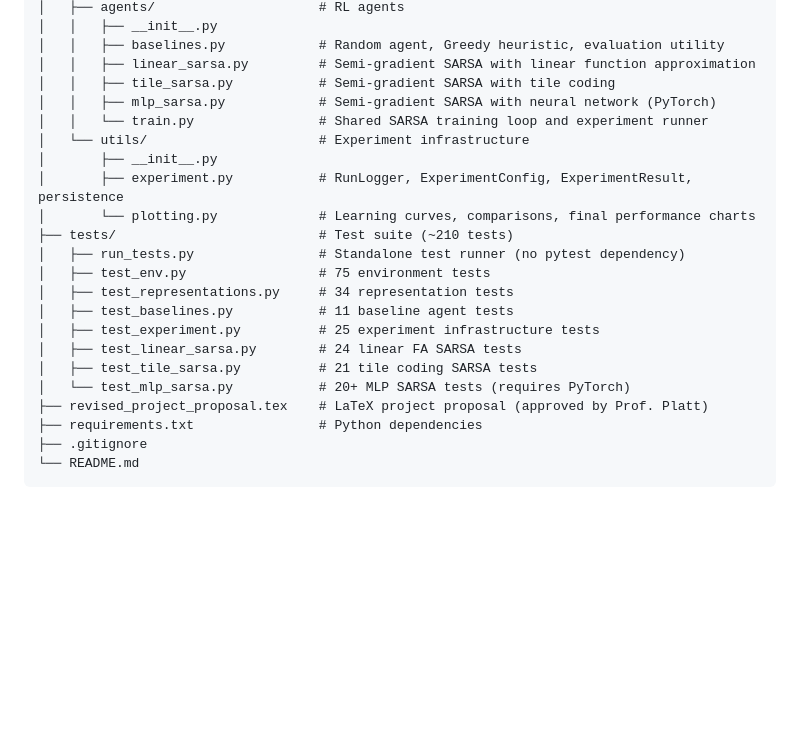
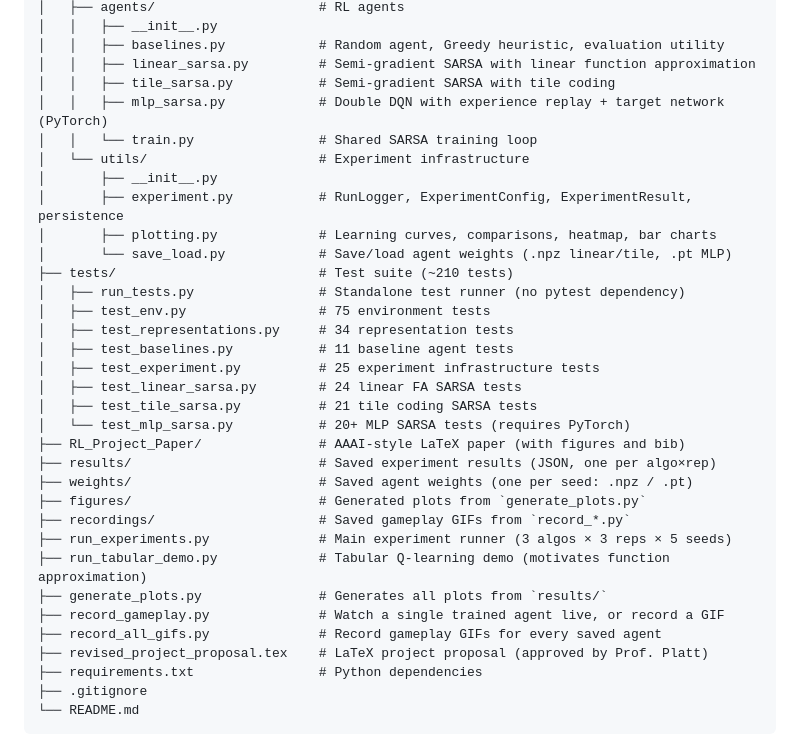
Before and after one commit to Kiran1510/snake-rl, a Markdown page: README.md, the part around the change. GitHub-like rendering; blank space fills up the shorter version.

Commit message:
Updated project structure

```diff
--- a/README.md
+++ b/README.md
@@ -41,12 +41,13 @@ snake_RL/
 │   │   ├── baselines.py            # Random agent, Greedy heuristic, evaluation utility
 │   │   ├── linear_sarsa.py         # Semi-gradient SARSA with linear function approximation
 │   │   ├── tile_sarsa.py           # Semi-gradient SARSA with tile coding
-│   │   ├── mlp_sarsa.py            # Semi-gradient SARSA with neural network (PyTorch)
-│   │   └── train.py                # Shared SARSA training loop and experiment runner
+│   │   ├── mlp_sarsa.py            # Double DQN with experience replay + target network (PyTorch)
+│   │   └── train.py                # Shared SARSA training loop
 │   └── utils/                      # Experiment infrastructure
 │       ├── __init__.py
 │       ├── experiment.py           # RunLogger, ExperimentConfig, ExperimentResult, persistence
-│       └── plotting.py             # Learning curves, comparisons, final performance charts
+│       ├── plotting.py             # Learning curves, comparisons, heatmap, bar charts
+│       └── save_load.py            # Save/load agent weights (.npz linear/tile, .pt MLP)
 ├── tests/                          # Test suite (~210 tests)
 │   ├── run_tests.py                # Standalone test runner (no pytest dependency)
 │   ├── test_env.py                 # 75 environment tests
@@ -56,6 +57,16 @@ snake_RL/
 │   ├── test_linear_sarsa.py        # 24 linear FA SARSA tests
 │   ├── test_tile_sarsa.py          # 21 tile coding SARSA tests
 │   └── test_mlp_sarsa.py           # 20+ MLP SARSA tests (requires PyTorch)
+├── RL_Project_Paper/               # AAAI-style LaTeX paper (with figures and bib)
+├── results/                        # Saved experiment results (JSON, one per algo×rep)
+├── weights/                        # Saved agent weights (one per seed: .npz / .pt)
+├── figures/                        # Generated plots from `generate_plots.py`
+├── recordings/                     # Saved gameplay GIFs from `record_*.py`
+├── run_experiments.py              # Main experiment runner (3 algos × 3 reps × 5 seeds)
+├── run_tabular_demo.py             # Tabular Q-learning demo (motivates function approximation)
+├── generate_plots.py               # Generates all plots from `results/`
+├── record_gameplay.py              # Watch a single trained agent live, or record a GIF
+├── record_all_gifs.py              # Record gameplay GIFs for every saved agent
 ├── revised_project_proposal.tex    # LaTeX project proposal (approved by Prof. Platt)
 ├── requirements.txt                # Python dependencies
 ├── .gitignore
```
